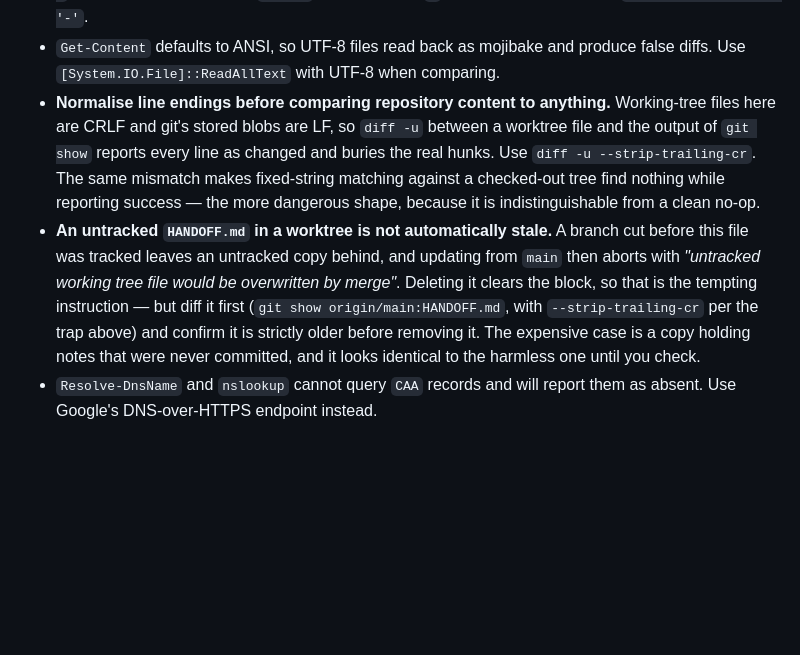
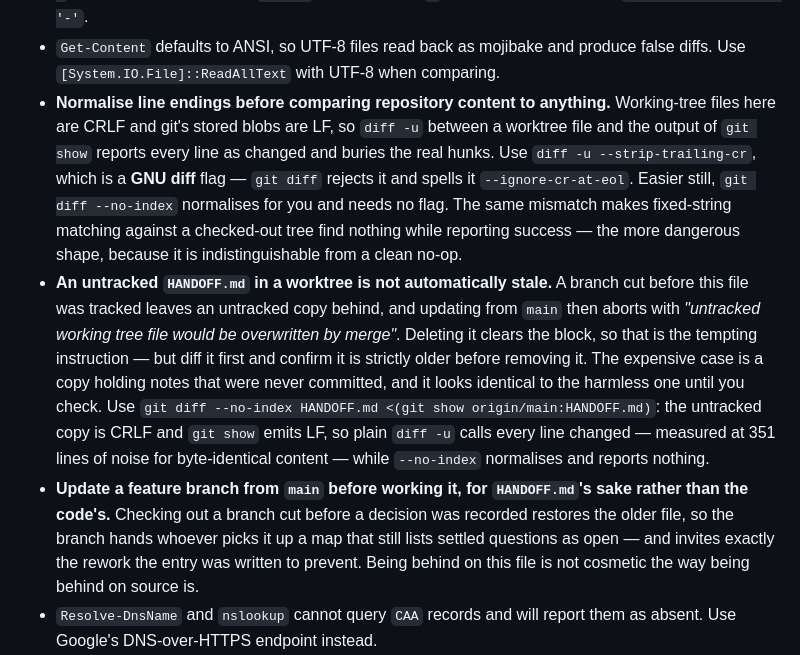
Before and after one commit to BardBits/BardBits, a Markdown page: HANDOFF.md, the part around the change. GitHub-like rendering; blank space fills up the shorter version.

Commit message:
Name the diff tool in the line-ending traps, and say why branches update (#4)
Two fixes and one addition, all in the tooling traps.

The advice added in #3 said to diff an untracked HANDOFF.md "with
--strip-trailing-cr per the trap above" without saying which tool that flag
belongs to. It is GNU diff's; git rejects it and spells the same idea
--ignore-cr-at-eol. Attaching it to a git command produces a usage dump, which
is how it was found. Both bullets now name the tool.

The comparison does need normalising, contrary to a reasonable reading that
both sides are git blobs - the whole point is a file that is not in git.
Measured on identical content: git show emits LF at 11318 bytes, the worktree
copy is CRLF at 11492, a difference of exactly one byte per line, and plain
diff -u reports 351 changed lines. The recommended command is now
git diff --no-index, which normalises without a flag and reports nothing, so
the flag question stops mattering at the point where someone is trying to
decide whether a file is safe to delete.

The addition: update a feature branch from main before working it because of
this file specifically. Checking out a branch cut before a decision was
recorded restores the older HANDOFF.md, which still lists settled questions as
open. That hands the next session a stale map and invites the rework the entry
exists to prevent. Being behind on the orientation document is not cosmetic the
way being behind on source is - found while updating a branch that was two
commits behind on nothing but this file.

Co-authored-by: Claude Opus 5 <noreply@anthropic.com>

```diff
--- a/HANDOFF.md
+++ b/HANDOFF.md
@@ -156,18 +156,29 @@ These will not show up in a `git status`, and are easy to break by accident:
 - **Normalise line endings before comparing repository content to anything.**
   Working-tree files here are CRLF and git's stored blobs are LF, so `diff -u`
   between a worktree file and the output of `git show` reports every line as
-  changed and buries the real hunks. Use `diff -u --strip-trailing-cr`. The same
-  mismatch makes fixed-string matching against a checked-out tree find nothing
-  while reporting success — the more dangerous shape, because it is
+  changed and buries the real hunks. Use `diff -u --strip-trailing-cr`, which is
+  a **GNU diff** flag — `git diff` rejects it and spells it `--ignore-cr-at-eol`.
+  Easier still, `git diff --no-index` normalises for you and needs no flag. The
+  same mismatch makes fixed-string matching against a checked-out tree find
+  nothing while reporting success — the more dangerous shape, because it is
   indistinguishable from a clean no-op.
 - **An untracked `HANDOFF.md` in a worktree is not automatically stale.** A
   branch cut before this file was tracked leaves an untracked copy behind, and
   updating from `main` then aborts with *"untracked working tree file would be
   overwritten by merge"*. Deleting it clears the block, so that is the tempting
-  instruction — but diff it first (`git show origin/main:HANDOFF.md`, with
-  `--strip-trailing-cr` per the trap above) and confirm it is strictly older
-  before removing it. The expensive case is a copy holding notes that were
-  never committed, and it looks identical to the harmless one until you check.
+  instruction — but diff it first and confirm it is strictly older before
+  removing it. The expensive case is a copy holding notes that were never
+  committed, and it looks identical to the harmless one until you check. Use
+  `git diff --no-index HANDOFF.md <(git show origin/main:HANDOFF.md)`: the
+  untracked copy is CRLF and `git show` emits LF, so plain `diff -u` calls every
+  line changed — measured at 351 lines of noise for byte-identical content —
+  while `--no-index` normalises and reports nothing.
+- **Update a feature branch from `main` before working it, for `HANDOFF.md`'s
+  sake rather than the code's.** Checking out a branch cut before a decision was
+  recorded restores the older file, so the branch hands whoever picks it up a
+  map that still lists settled questions as open — and invites exactly the
+  rework the entry was written to prevent. Being behind on this file is not
+  cosmetic the way being behind on source is.
 - `Resolve-DnsName` and `nslookup` cannot query `CAA` records and will report
   them as absent. Use Google's DNS-over-HTTPS endpoint instead.
 - A message pasted into another Claude Code session must not begin with `/` —
```
